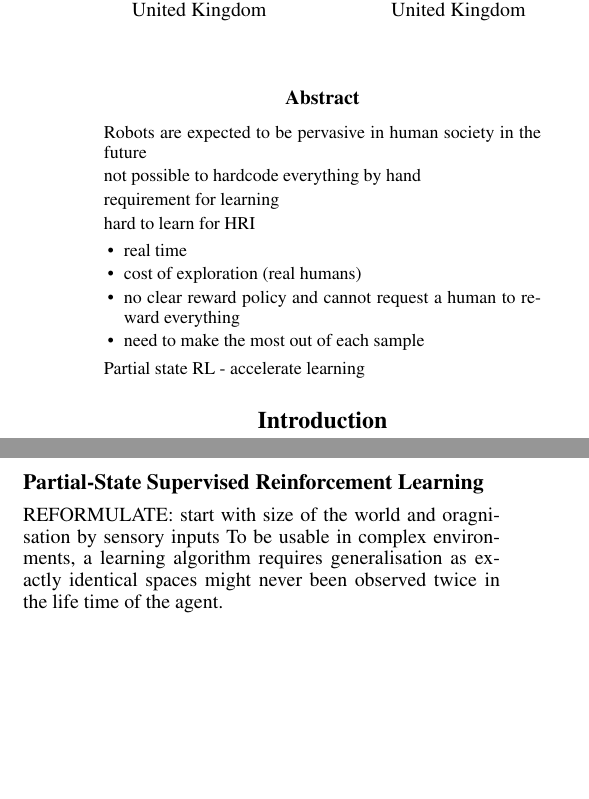
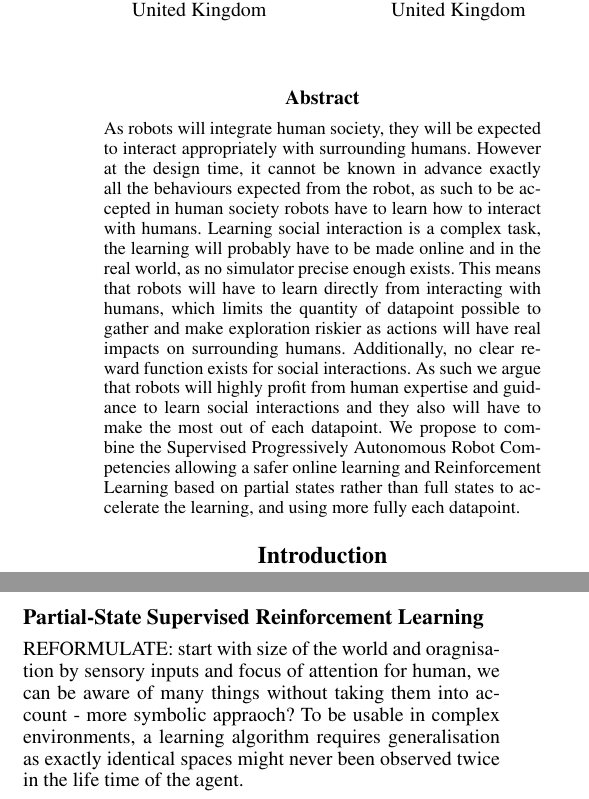
Before and after one commit to EmmanuelSenft/ES-AIHRI-2017, a LaTeX paper (paper.tex): two parts of the columns of pages 1 and 2 of 4, joined at a grey line, cut so that both start at the same text, the shorter picture padded with empty space. Compiled offline with pdfLaTeX.

Commit message:
abstract

```diff
--- a/paper.tex
+++ b/paper.tex
@@ -40,23 +40,22 @@ United Kingdom\\
 
 \maketitle
 \begin{abstract}
-Robots are expected to be pervasive in human society in the future
-
-not possible to hardcode everything by hand
-
-requirement for learning
-
-hard to learn for HRI
-\begin{itemize}
-	\item real time
-	\item cost of exploration (real humans)
-	\item no clear reward policy and cannot request a human to reward everything
-	\item need to make the most out of each sample
-\end{itemize}
-
-Partial state RL - accelerate learning
-
-
+As robots will integrate human society, they will be expected to interact
+appropriately with surrounding humans. However at the design time, it cannot be
+known in advance exactly all the behaviours expected from the robot, as such to
+be accepted in human society robots have to learn how to interact with humans.
+Learning social interaction is a complex task, the learning will probably have
+to be made online and in the real world, as no simulator precise enough exists.
+This means that robots will have to learn directly from interacting with humans,
+which limits the quantity of datapoint possible to gather and make exploration
+riskier as actions will have real impacts on surrounding humans. Additionally,
+no clear reward function exists for social interactions. As such we argue that
+robots will highly profit from human expertise and guidance to learn social
+interactions and they also will have to make the most out of each datapoint. We
+propose to combine the Supervised Progressively Autonomous Robot Competencies
+allowing a safer online learning and Reinforcement Learning based on partial
+states rather than full states to accelerate the learning, and using more fully
+each datapoint.
 \end{abstract}
 %===============================================================================
 
@@ -224,7 +224,9 @@ one.
 
 \subsection{Partial-State Supervised Reinforcement Learning}
 
-REFORMULATE: start with size of the world and oragnisation by sensory inputs
+REFORMULATE: start with size of the world and oragnisation by sensory inputs and
+focus of attention for human, we can be aware of many things without taking them
+into account - more symbolic appraoch?
 To be usable in complex environments, a
 learning algorithm requires generalisation as exactly identical spaces might
 never been observed twice in the life time of the agent.
```
Also changed, not shown: paper.tex (5 more changed lines).
